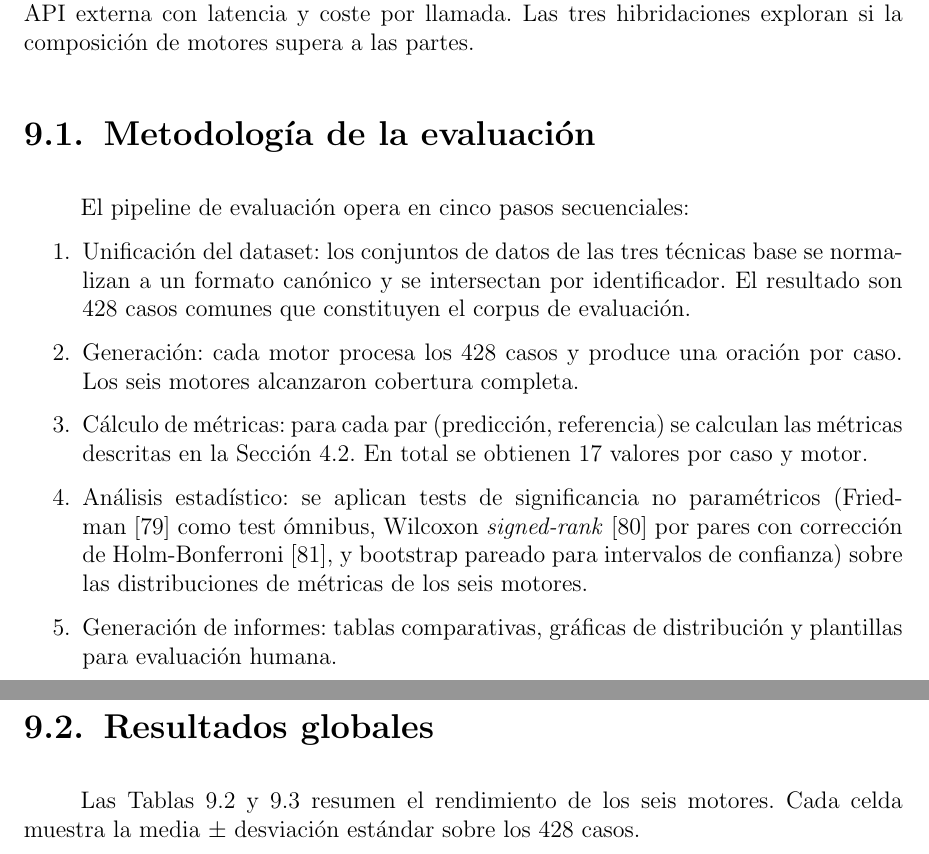
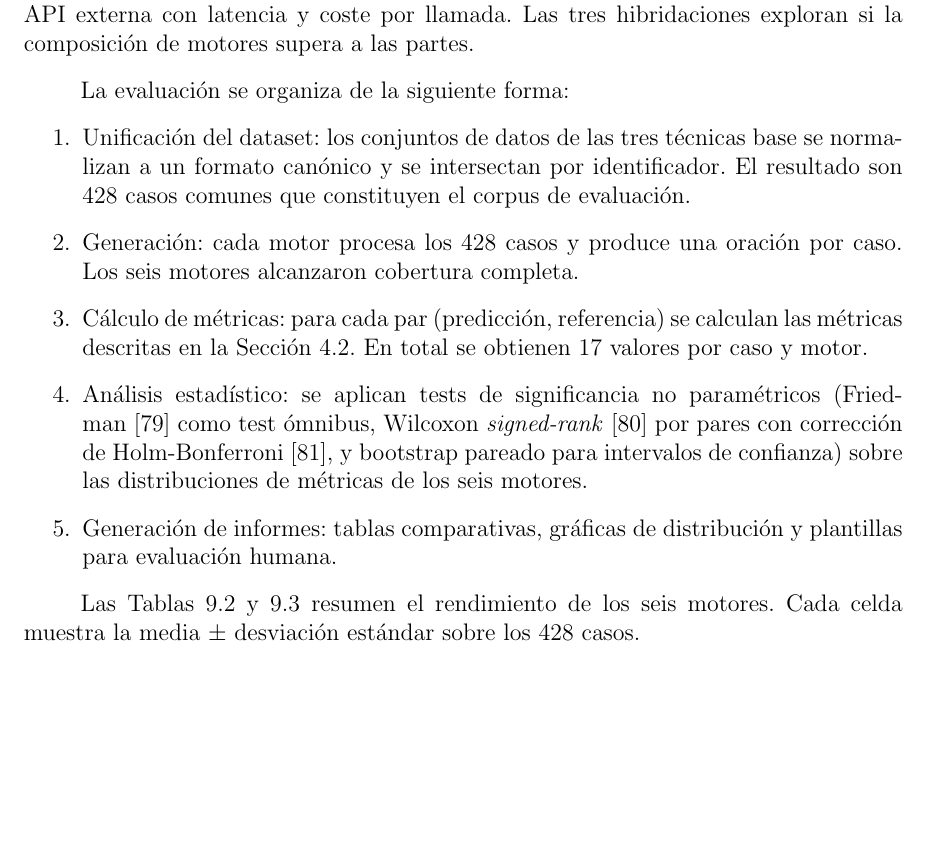
Before and after one commit to Lagaress/tfg-memory, a LaTeX document (main.tex, which reads sections/development/evaluacion-comparativa.tex): two parts of pages 70 and 71 of 130 before the commit and part of page 70 of 130 after it, the two joined at a grey line, cut so that both start at the same text, the shorter picture padded with empty space. Compiled offline with pdfLaTeX.

Commit message:
Remove methodology and results section titles, add evaluation intro, fix example phrasing

```diff
--- a/sections/development/evaluacion-comparativa.tex
+++ b/sections/development/evaluacion-comparativa.tex
@@ -19,10 +19,7 @@ LLM (GPT-4o) & Alta & Alta & 100\% & $\sim$1600 ms \\
 
 La gramática produce salidas correctas y predecibles dentro de su dominio pero rechaza las entradas fuera de sus patrones y genera frases que, aunque correctas, suenan rígidas. Los embeddings resuelven la cobertura pero heredan la rigidez estructural de la CFG. El LLM alcanza naturalidad y cobertura máximas pero depende de una API externa con latencia y coste por llamada. Las tres hibridaciones exploran si la composición de motores supera a las partes.
 
-\section{Metodología de la evaluación}
-\label{sec:eval-metodologia}
-
-El pipeline de evaluación opera en cinco pasos secuenciales:
+La evaluación se organiza de la siguiente forma:
 
 \begin{enumerate}
     \item Unificación del dataset: los conjuntos de datos de las tres técnicas base se normalizan a un formato canónico y se intersectan por identificador. El resultado son 428 casos comunes que constituyen el corpus de evaluación.
@@ -32,8 +29,6 @@ El pipeline de evaluación opera en cinco pasos secuenciales:
     \item Generación de informes: tablas comparativas, gráficas de distribución y plantillas para evaluación humana.
 \end{enumerate}
 
-\section{Resultados globales}
-\label{sec:eval-resultados}
 
 Las Tablas~\ref{tab:eval-referencia} y~\ref{tab:eval-sin-referencia} resumen el rendimiento de los seis motores. Cada celda muestra la media $\pm$ desviación estándar sobre los 428 casos.
 
```
